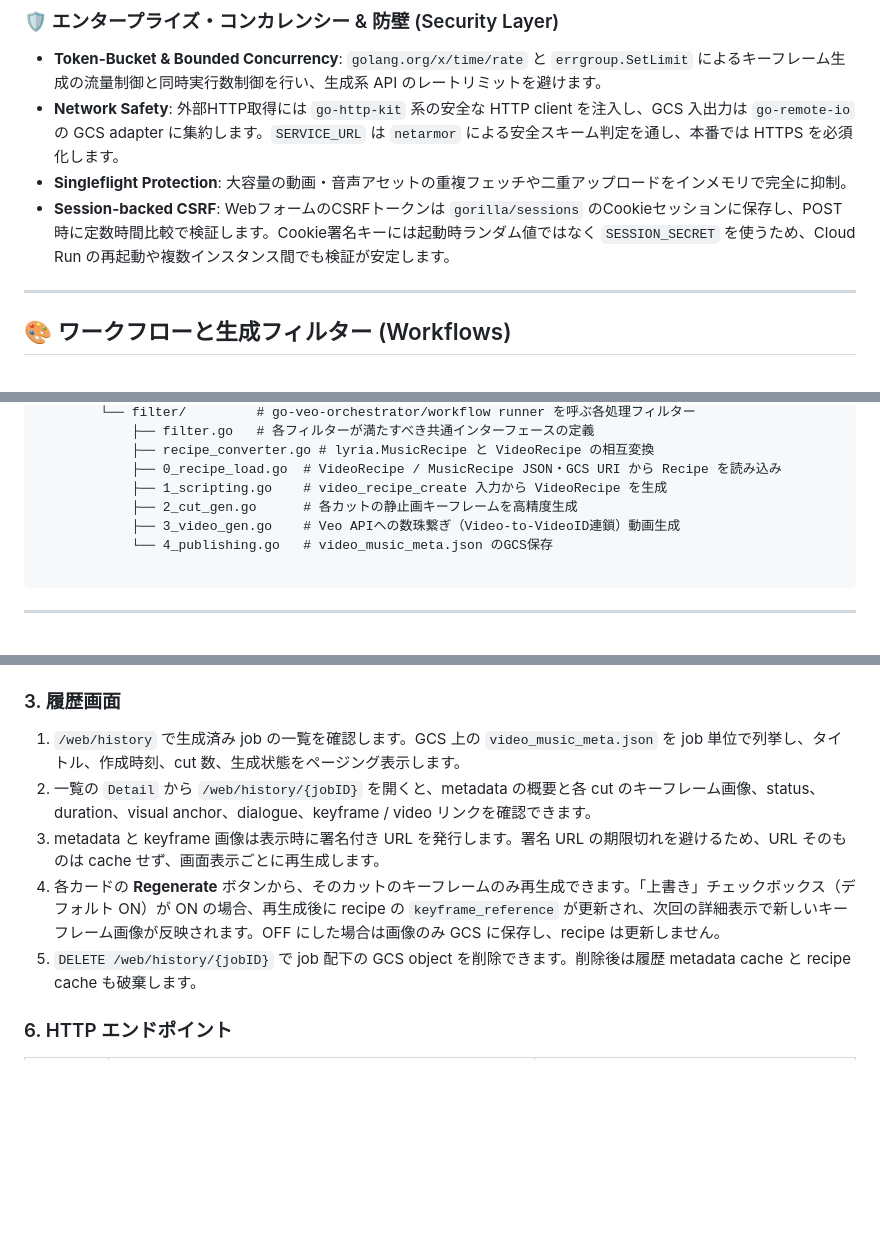
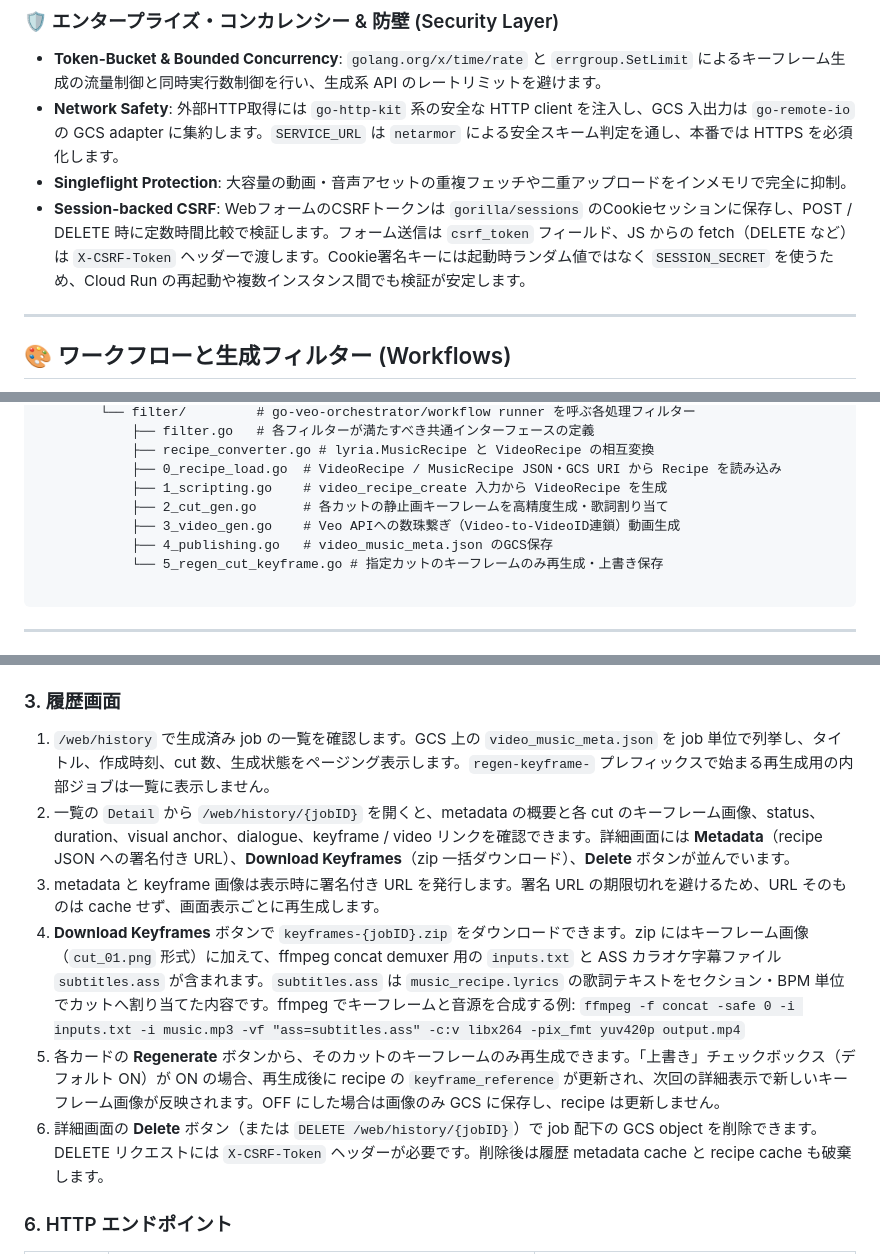
Before and after one commit to shouni/ap-mv, a Markdown page: README.md, 3 parts joined by grey strips. Drawn GitHub-style; blank space fills up the shorter version.

Commit message:
Update README to reflect recent UI and pipeline changes
- Add 5_regen_cut_keyframe.go to project structure
- Update 2_cut_gen.go description to include lyrics assignment
- Update history screen usage: Delete moved to detail, Download Keyframes zip contents (inputs.txt, subtitles.ass, ffmpeg example), regen-keyframe- filter note
- Clarify CSRF supports both csrf_token form field and X-CSRF-Token header

Co-Authored-By: Claude Sonnet 4.6 <noreply@anthropic.com>

````diff
--- a/README.md
+++ b/README.md
@@ -51,7 +51,7 @@ Web UI はリクエストを Cloud Tasks に投入し、worker ルート `/tasks
 * **Token-Bucket & Bounded Concurrency**: `golang.org/x/time/rate` と `errgroup.SetLimit` によるキーフレーム生成の流量制御と同時実行数制御を行い、生成系 API のレートリミットを避けます。
 * **Network Safety**: 外部HTTP取得には `go-http-kit` 系の安全な HTTP client を注入し、GCS 入出力は `go-remote-io` の GCS adapter に集約します。`SERVICE_URL` は `netarmor` による安全スキーム判定を通し、本番では HTTPS を必須化します。
 * **Singleflight Protection**: 大容量の動画・音声アセットの重複フェッチや二重アップロードをインメモリで完全に抑制。
-* **Session-backed CSRF**: WebフォームのCSRFトークンは `gorilla/sessions` のCookieセッションに保存し、POST時に定数時間比較で検証します。Cookie署名キーには起動時ランダム値ではなく `SESSION_SECRET` を使うため、Cloud Run の再起動や複数インスタンス間でも検証が安定します。
+* **Session-backed CSRF**: WebフォームのCSRFトークンは `gorilla/sessions` のCookieセッションに保存し、POST / DELETE 時に定数時間比較で検証します。フォーム送信は `csrf_token` フィールド、JS からの fetch（DELETE など）は `X-CSRF-Token` ヘッダーで渡します。Cookie署名キーには起動時ランダム値ではなく `SESSION_SECRET` を使うため、Cloud Run の再起動や複数インスタンス間でも検証が安定します。
 
 ---
 
@@ -179,9 +179,10 @@ ap-mv/
             ├── recipe_converter.go # lyria.MusicRecipe と VideoRecipe の相互変換
             ├── 0_recipe_load.go  # VideoRecipe / MusicRecipe JSON・GCS URI から Recipe を読み込み
             ├── 1_scripting.go    # video_recipe_create 入力から VideoRecipe を生成
-            ├── 2_cut_gen.go      # 各カットの静止画キーフレームを高精度生成
+            ├── 2_cut_gen.go      # 各カットの静止画キーフレームを高精度生成・歌詞割り当て
             ├── 3_video_gen.go    # Veo APIへの数珠繋ぎ（Video-to-VideoID連鎖）動画生成
-            └── 4_publishing.go   # video_music_meta.json のGCS保存
+            ├── 4_publishing.go   # video_music_meta.json のGCS保存
+            └── 5_regen_cut_keyframe.go # 指定カットのキーフレームのみ再生成・上書き保存
 
 ```
 
@@ -266,11 +267,12 @@ sequenceDiagram
 
 ### 3. 履歴画面
 
-1. `/web/history` で生成済み job の一覧を確認します。GCS 上の `video_music_meta.json` を job 単位で列挙し、タイトル、作成時刻、cut 数、生成状態をページング表示します。
-2. 一覧の `Detail` から `/web/history/{jobID}` を開くと、metadata の概要と各 cut のキーフレーム画像、status、duration、visual anchor、dialogue、keyframe / video リンクを確認できます。
+1. `/web/history` で生成済み job の一覧を確認します。GCS 上の `video_music_meta.json` を job 単位で列挙し、タイトル、作成時刻、cut 数、生成状態をページング表示します。`regen-keyframe-` プレフィックスで始まる再生成用の内部ジョブは一覧に表示しません。
+2. 一覧の `Detail` から `/web/history/{jobID}` を開くと、metadata の概要と各 cut のキーフレーム画像、status、duration、visual anchor、dialogue、keyframe / video リンクを確認できます。詳細画面には **Metadata**（recipe JSON への署名付き URL）、**Download Keyframes**（zip 一括ダウンロード）、**Delete** ボタンが並んでいます。
 3. metadata と keyframe 画像は表示時に署名付き URL を発行します。署名 URL の期限切れを避けるため、URL そのものは cache せず、画面表示ごとに再生成します。
-4. 各カードの **Regenerate** ボタンから、そのカットのキーフレームのみ再生成できます。「上書き」チェックボックス（デフォルト ON）が ON の場合、再生成後に recipe の `keyframe_reference` が更新され、次回の詳細表示で新しいキーフレーム画像が反映されます。OFF にした場合は画像のみ GCS に保存し、recipe は更新しません。
-5. `DELETE /web/history/{jobID}` で job 配下の GCS object を削除できます。削除後は履歴 metadata cache と recipe cache も破棄します。
+4. **Download Keyframes** ボタンで `keyframes-{jobID}.zip` をダウンロードできます。zip にはキーフレーム画像（`cut_01.png` 形式）に加えて、ffmpeg concat demuxer 用の `inputs.txt` と ASS カラオケ字幕ファイル `subtitles.ass` が含まれます。`subtitles.ass` は `music_recipe.lyrics` の歌詞テキストをセクション・BPM 単位でカットへ割り当てた内容です。ffmpeg でキーフレームと音源を合成する例: `ffmpeg -f concat -safe 0 -i inputs.txt -i music.mp3 -vf "ass=subtitles.ass" -c:v libx264 -pix_fmt yuv420p output.mp4`
+5. 各カードの **Regenerate** ボタンから、そのカットのキーフレームのみ再生成できます。「上書き」チェックボックス（デフォルト ON）が ON の場合、再生成後に recipe の `keyframe_reference` が更新され、次回の詳細表示で新しいキーフレーム画像が反映されます。OFF にした場合は画像のみ GCS に保存し、recipe は更新しません。
+6. 詳細画面の **Delete** ボタン（または `DELETE /web/history/{jobID}`）で job 配下の GCS object を削除できます。DELETE リクエストには `X-CSRF-Token` ヘッダーが必要です。削除後は履歴 metadata cache と recipe cache も破棄します。
 
 ### 6. HTTP エンドポイント
 
````
Also changed, not shown: other parts of README.md (+1 -1 lines).
